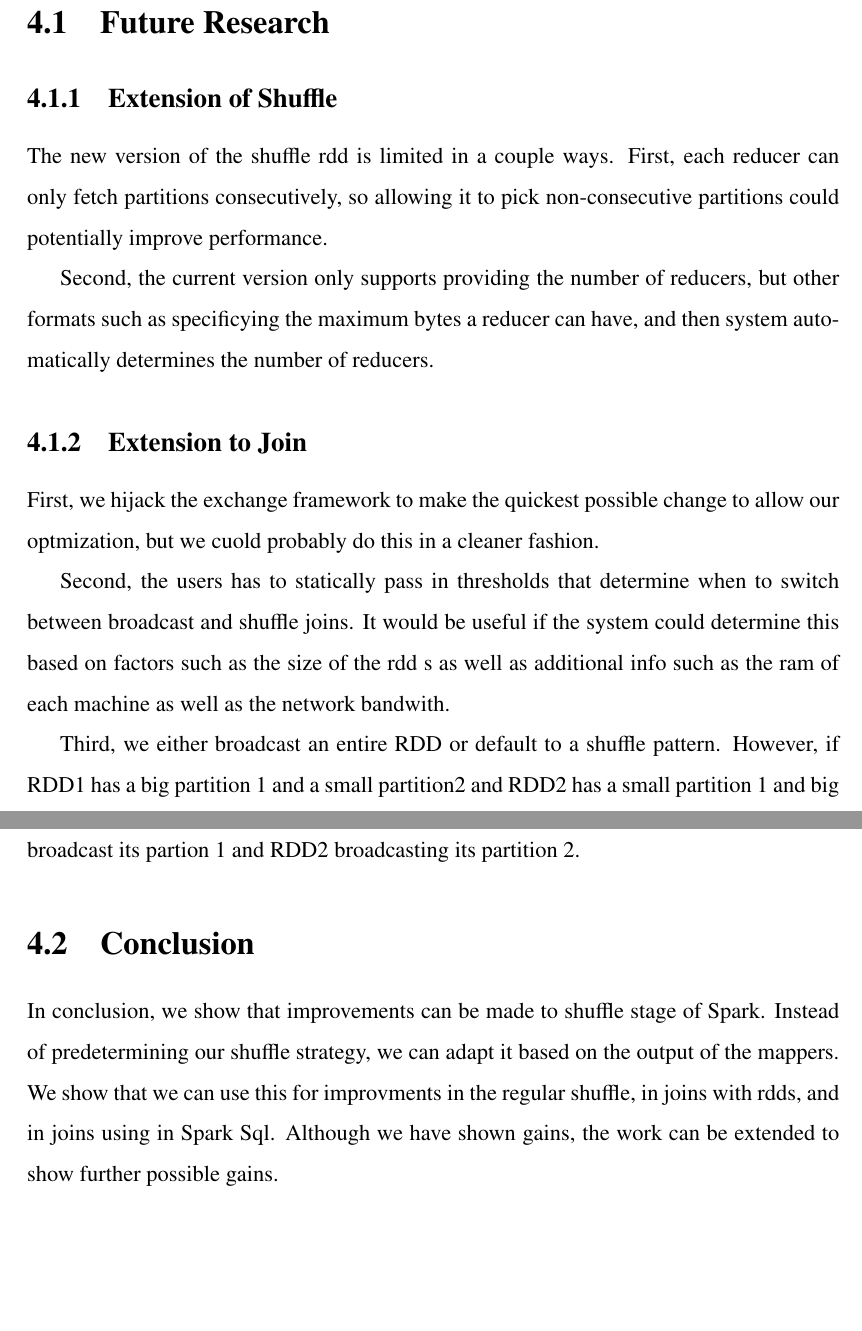
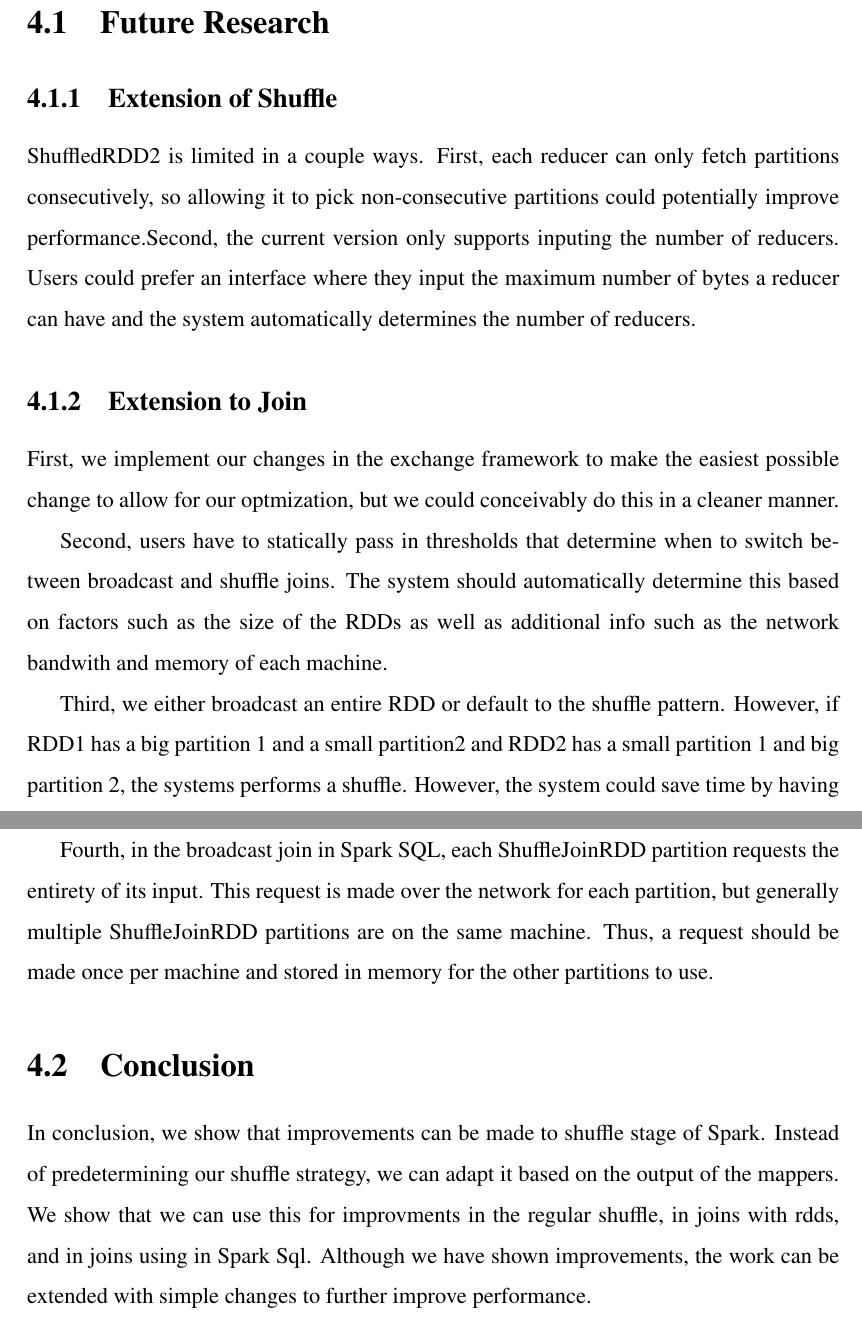
Before and after one commit to rohanmmit/thesis, a LaTeX thesis (main.tex, which reads chap4.tex): two parts of pages 29 and 30 of 30, joined at a grey line, cut so that both start at the same text, the shorter picture padded with empty space. Compiled offline with pdfLaTeX.

Commit message:
more changes

```diff
--- a/chap4.tex
+++ b/chap4.tex
@@ -10,30 +10,32 @@
 
 \subsection{Extension of Shuffle}
 
-The new version of the shuffle rdd is limited in a couple ways. First, each reducer can only
+ShuffledRDD2 is limited in a couple ways. First, each reducer can only
 fetch partitions consecutively, so allowing it to pick non-consecutive partitions could potentially
-improve performance.
-
-Second, the current version only supports providing the number of reducers, but other formats such
-as specificying the maximum bytes a reducer can have, and then system automatically determines the
+improve performance.Second, the current version only supports inputing the number of reducers. Users could prefer
+an interface where they input the maximum number of bytes a reducer can have and the system automatically determines the
 number of reducers.
 
 \subsection {Extension to Join}
 
-First, we hijack the exchange framework to make the quickest possible change to allow our optmization,
-but we cuold probably do this in a cleaner fashion.
+First, we implement our changes in the exchange framework to make the easiest possible change to allow for our optmization,
+but we could conceivably do this in a cleaner manner.
 
-Second, the users has to statically pass in thresholds that determine when to switch between broadcast and
-shuffle joins. It would be useful if the system could determine this based on factors such as the size of the rdd
-s as well as additional info such as the ram of each machine as well as the network bandwith.
+Second, users have to statically pass in thresholds that determine when to switch between broadcast and
+shuffle joins. The system should automatically determine this based on factors such as the size of the RDDs
+ as well as additional info such as the network bandwith and memory of each machine.
 
-Third, we either broadcast an entire RDD or default to a shuffle pattern. However, if RDD1 has a big partition 1 and
-a small partition2 and RDD2 has a small partition 1 and big partition 2, we still do a shuffle. However, we could possibly save time
-by having RDD1 broadcast its partion 1 and RDD2 broadcasting its partition 2.
+Third, we either broadcast an entire RDD or default to the shuffle pattern. However, if RDD1 has a big partition 1 and
+a small partition2 and RDD2 has a small partition 1 and big partition 2, the systems performs  a shuffle. However, the system could save time
+by having RDD1 broadcast its partition 1 and RDD2 broadcast its partition 2.
 
+Fourth, in the broadcast join in Spark SQL, each ShuffleJoinRDD partition requests the entirety of its input.
+This request is made over the network for each partition, but generally  multiple ShuffleJoinRDD partitions are on the same machine.
+Thus, a request should be made once per machine and stored in memory for the other partitions to use.
 
 \section {Conclusion}
 In conclusion, we show that improvements can be made to shuffle stage of Spark.
 Instead of predetermining our shuffle strategy, we can adapt it based on the output of the mappers.
 We show that we can use this for improvments in the regular shuffle, in joins with rdds, and in
-joins using in Spark Sql. Although we have shown gains, the work can be extended to show further possible gains.
+joins using in Spark Sql. Although we have shown improvements, the work can be extended with simple changes
+ to further improve performance.
```
